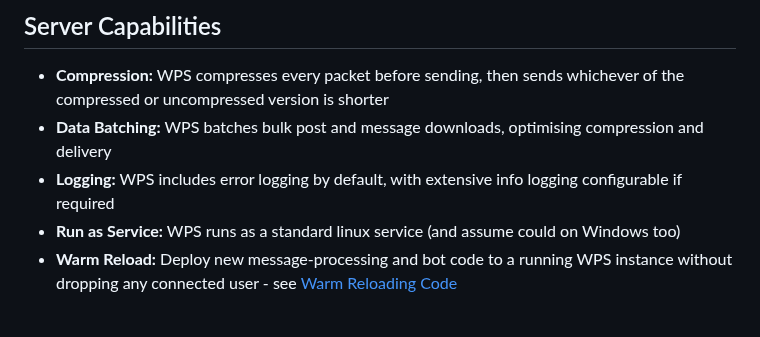
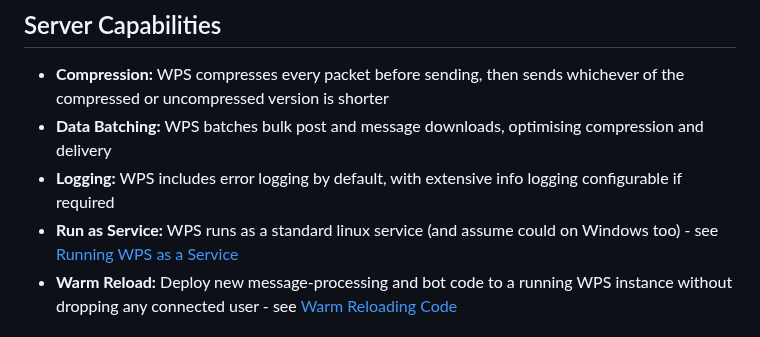
Before and after one commit to k-ahn2/wps, a Markdown page: README.md, the part around the change. Drawn GitHub-style.

Commit message:
Document running WPS as a systemd service
Co-Authored-By: Claude Opus 5.5 <noreply@anthropic.com>

```diff
--- a/README.md
+++ b/README.md
@@ -66,7 +66,7 @@ Links to documentation in the `/docs` directory
 - **Compression:** WPS compresses every packet before sending, then sends whichever of the compressed or uncompressed version is shorter
 - **Data Batching:** WPS batches bulk post and message downloads, optimising compression and delivery
 - **Logging:** WPS includes error logging by default, with extensive info logging configurable if required
-- **Run as Service:** WPS runs as a standard linux service (and assume could on Windows too)
+- **Run as Service:** WPS runs as a standard linux service (and assume could on Windows too) - see [Running WPS as a Service](docs/installation/INSTALLATION.md#running-wps-as-a-service)
 - **Warm Reload:** Deploy new message-processing and bot code to a running WPS instance without dropping any connected user - see [Warm Reloading Code](#warm-reloading-code)
 
 ## Future
```
Also changed, not shown: docs/installation/INSTALLATION.md (+87 -1 lines).
